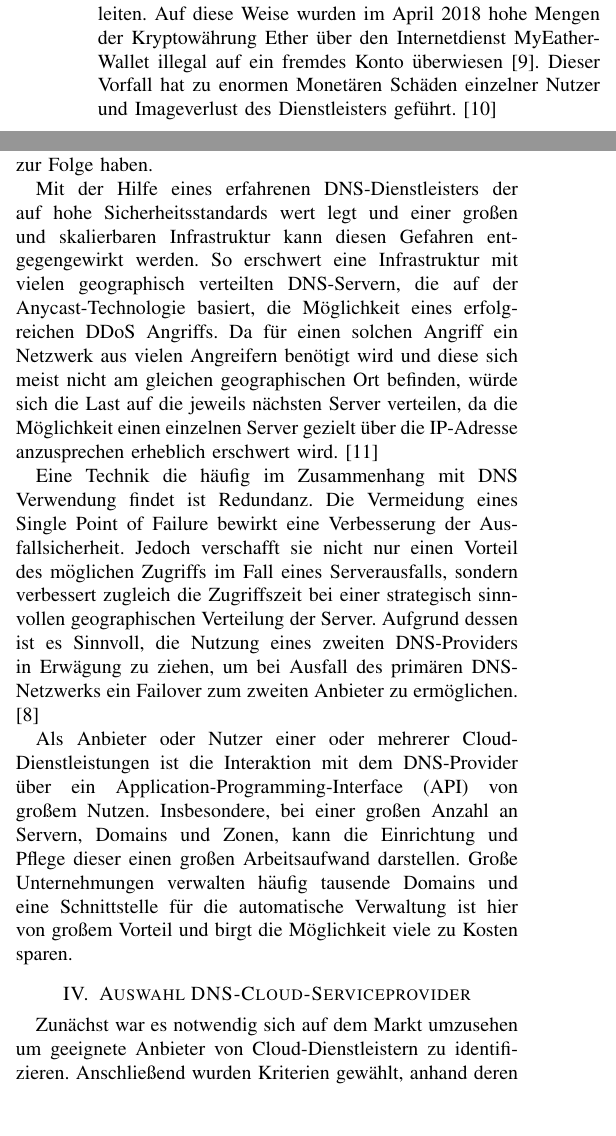
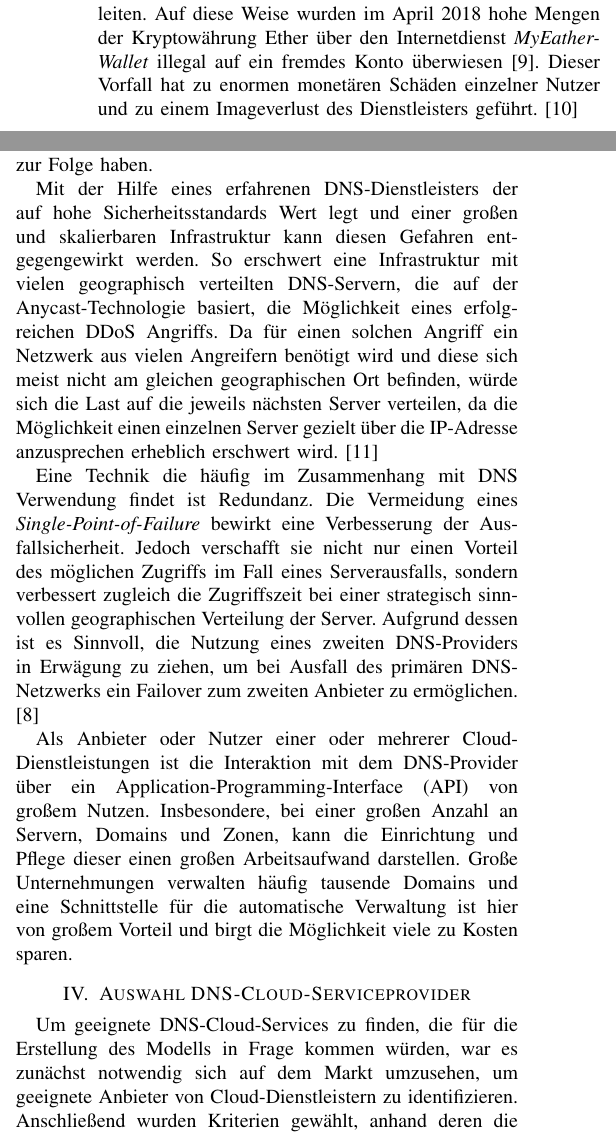
Before and after one commit to anlenu/CloudComp_Hausarbeit_overleaf, a LaTeX paper (main.tex, which reads cloudDNS.tex, vorb_model.tex): two parts of the columns of page 4 of 9, joined at a grey line, cut so that both start at the same text, the shorter picture padded with empty space. Compiled offline with pdfLaTeX; a missing font is replaced by an installed copy or a similar font; a LaTeX package or settings file that is missing is left out.

Commit message:
Updates from ShareLaTeX

```diff
--- a/cloudDNS.tex
+++ b/cloudDNS.tex
@@ -3,12 +3,12 @@ Um den Domain Name Service als Anbieter von Ressourcen zu nutzen wird ein DNS-Di
 
 Der offensichtlichste Vorteil eines guten DNS-Dienstleisters ist die Geschwindigkeit. Eine gute DNS-Infrastruktur ermöglicht eine schnelle und zuverlässige Auflösung des Domain-Namens. Je mehr DNS-Server zu Verfügung gestellt werden und umso besser die geographische Abdeckung ist, desto wahrscheinlicher ist es, dass einer der Nameserver in der Nähe des aufrufenden Clients steht. So kann die Reaktionszeit beim Aufruf einer Cloud-Dienstleistung verbessert werden. \cite{Stratusly.2017}
 
-Ein weiteres Kriterium ist das Thema Sicherheit. DNS-Server sind durch die Notwendigkeit eines öffentlichen Zugriffs und ihre Aufgabe als Leitstelle ein beliebtes Ziel für Hacker Angriffe. So könnten durch unbefugten Zugriff auf die Datenbank, Änderungen an den IP-Adressen vorgenommen werden und den Nutzer unwissend auf einen infizierten Server leiten. Auf diese Weise wurden im April 2018 hohe Mengen der Kryptowährung Ether über den Internetdienst MyEatherWallet illegal auf ein fremdes Konto überwiesen \cite{MEWForce.2018}. Dieser Vorfall hat zu enormen Monetären Schäden einzelner Nutzer und Imageverlust des Dienstleisters geführt. \cite{ZDNet.2018}
+Ein weiteres Kriterium ist das Thema Sicherheit. DNS-Server sind durch die Notwendigkeit eines öffentlichen Zugriffs und ihre Aufgabe als Leitstelle ein beliebtes Ziel für Hacker Angriffe. So könnten durch unbefugten Zugriff auf die Datenbank, Änderungen an den IP-Adressen vorgenommen werden und den Nutzer unwissend auf einen infizierten Server leiten. Auf diese Weise wurden im April 2018 hohe Mengen der Kryptowährung Ether über den Internetdienst \textit{MyEatherWallet} illegal auf ein fremdes Konto überwiesen \cite{MEWForce.2018}. Dieser Vorfall hat zu enormen monetären Schäden einzelner Nutzer und zu einem Imageverlust des Dienstleisters geführt. \cite{ZDNet.2018}
 
 Angreifer müssen jedoch nicht unbedingt Zugriff auf die Datenbestände erhalten um einen gewaltigen Schaden anzurichten. Ein Distributed-Denial-of-Service (DDoS) Angriff, der eine Überlastung des DNS-Servers anrichtet, würde es unmöglich machen die Adresse der Cloud-Dienstleistung aufzulösen und somit wäre der Service nicht mehr erreichbar. Bei einer kritischen oder viel besuchten Cloud-Anwendung könnte ein solcher Vorfall ebenfalls hohe Umsatzausfälle und Schäden zur Folge haben.
 
-Mit der Hilfe eines erfahrenen DNS-Dienstleisters der auf hohe Sicherheitsstandards wert legt und einer großen und skalierbaren Infrastruktur kann diesen Gefahren entgegengewirkt werden. So erschwert eine Infrastruktur mit vielen geographisch verteilten DNS-Servern, die auf der Anycast-Technologie basiert, die Möglichkeit eines erfolgreichen DDoS Angriffs. Da für einen solchen Angriff ein Netzwerk aus vielen Angreifern benötigt wird und diese sich meist nicht am gleichen geographischen Ort befinden, würde sich die Last auf die jeweils nächsten Server verteilen, da die Möglichkeit einen einzelnen Server gezielt über die IP-Adresse anzusprechen erheblich erschwert wird. \cite{Moura.2016}
+Mit der Hilfe eines erfahrenen DNS-Dienstleisters der auf hohe Sicherheitsstandards Wert legt und einer großen und skalierbaren Infrastruktur kann diesen Gefahren entgegengewirkt werden. So erschwert eine Infrastruktur mit vielen geographisch verteilten DNS-Servern, die auf der Anycast-Technologie basiert, die Möglichkeit eines erfolgreichen DDoS Angriffs. Da für einen solchen Angriff ein Netzwerk aus vielen Angreifern benötigt wird und diese sich meist nicht am gleichen geographischen Ort befinden, würde sich die Last auf die jeweils nächsten Server verteilen, da die Möglichkeit einen einzelnen Server gezielt über die IP-Adresse anzusprechen erheblich erschwert wird. \cite{Moura.2016}
 
-Eine Technik die häufig im Zusammenhang mit DNS Verwendung findet ist Redundanz. Die Vermeidung eines Single Point of Failure bewirkt eine Verbesserung der Ausfallsicherheit. Jedoch verschafft sie nicht nur einen Vorteil des möglichen Zugriffs im Fall eines Serverausfalls, sondern verbessert zugleich die Zugriffszeit bei einer strategisch sinnvollen geographischen Verteilung der Server. Aufgrund dessen ist es Sinnvoll, die Nutzung eines zweiten DNS-Providers in Erwägung zu ziehen, um bei Ausfall des primären DNS-Netzwerks ein Failover zum zweiten Anbieter zu ermöglichen.\cite{Stratusly.2017}
+Eine Technik die häufig im Zusammenhang mit DNS Verwendung findet ist Redundanz. Die Vermeidung eines \textit{Single-Point-of-Failure} bewirkt eine Verbesserung der Ausfallsicherheit. Jedoch verschafft sie nicht nur einen Vorteil des möglichen Zugriffs im Fall eines Serverausfalls, sondern verbessert zugleich die Zugriffszeit bei einer strategisch sinnvollen geographischen Verteilung der Server. Aufgrund dessen ist es Sinnvoll, die Nutzung eines zweiten DNS-Providers in Erwägung zu ziehen, um bei Ausfall des primären DNS-Netzwerks ein Failover zum zweiten Anbieter zu ermöglichen.\cite{Stratusly.2017}
 
 Als Anbieter oder Nutzer einer oder mehrerer Cloud-Dienstleistungen ist die Interaktion mit dem DNS-Provider über ein Application-Programming-Interface (API) von großem Nutzen. Insbesondere, bei einer großen Anzahl an Servern, Domains und Zonen, kann die Einrichtung und Pflege dieser einen großen Arbeitsaufwand darstellen. Große Unternehmungen verwalten häufig tausende Domains und eine Schnittstelle für die automatische Verwaltung ist hier von großem Vorteil und birgt die Möglichkeit viele zu Kosten sparen.
--- a/vorb_model.tex
+++ b/vorb_model.tex
@@ -1,5 +1,5 @@
 \section{Auswahl DNS-Cloud-Serviceprovider}
-Zunächst war es notwendig sich auf dem Markt umzusehen um geeignete Anbieter von Cloud-Dienstleistern zu identifizieren. Anschließend wurden Kriterien gewählt, anhand deren die Anzahl der Alternativen eingeschränkt wurde.
+Um geeignete DNS-Cloud-Services zu finden, die für die Erstellung des Modells in Frage kommen würden, war es zunächst notwendig sich auf dem Markt umzusehen, um geeignete Anbieter von Cloud-Dienstleistern zu identifizieren. Anschließend wurden Kriterien gewählt, anhand deren die Anzahl der Alternativen eingeschränkt wurde.
 
 Der Markt an DNS-Serviceprovidern ist enorm groß. Das meist genutzte Benchmark zum Vergleich von DNS-Services ist offensichtlich die benötigte Zeit zur direkten Auflösung einer DNS-Querry. Laut des DNS-Benchmarking Service \textit{DNSPerf} sind die Abweichungen der ersten 30 Plätze hier bei gerade einmal 30ms. Auch die Verfügbarkeit der einzelnen DNS-Server beläuft sich in den letzten 6 Monaten bei den ersten 30 Plätzen ebenfalls durchgängig bei 100\%. Bei anderen Benchmarking-Services waren ebenfalls ähnliche Werte zu verzeichnen. \cite{DNSPerf.2018}
 
```
Also changed, not shown: glDNS.tex (+4 -2 lines), vorb_model.tex (4 more changed lines).
